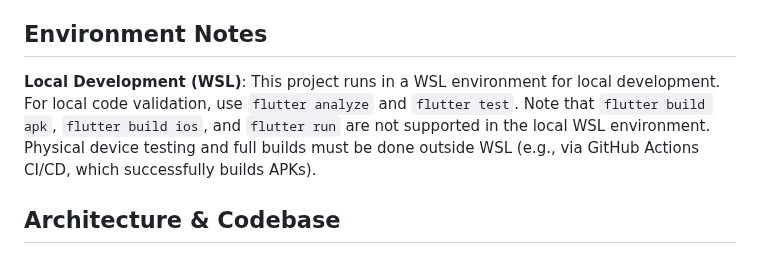
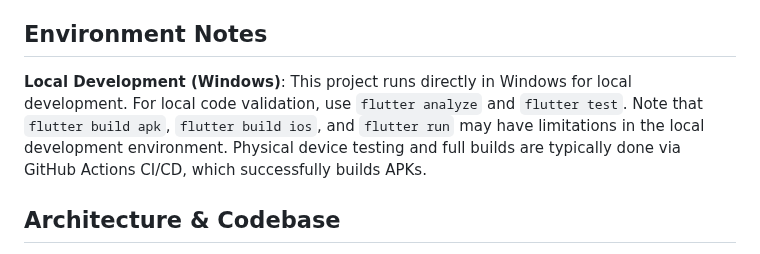
Before and after one commit to alemdisso/gastrobrain, a Markdown page: CLAUDE.md, the part around the change. GitHub-like rendering.

Commit message:
docs: update environment notes to reflect Windows development
- Changed "Local Development (WSL)" to "Local Development (Windows)"
- Updated description to reflect running directly in Windows
- Kept build limitation notes but made them more general

Co-Authored-By: Claude Sonnet 4.5 <noreply@anthropic.com>

```diff
--- a/CLAUDE.md
+++ b/CLAUDE.md
@@ -43,7 +43,7 @@ For detailed workflows on issue management, GitHub Projects integration, and Git
 
 ## Environment Notes
 
-**Local Development (WSL)**: This project runs in a WSL environment for local development. For local code validation, use `flutter analyze` and `flutter test`. Note that `flutter build apk`, `flutter build ios`, and `flutter run` are not supported in the local WSL environment. Physical device testing and full builds must be done outside WSL (e.g., via GitHub Actions CI/CD, which successfully builds APKs).
+**Local Development (Windows)**: This project runs directly in Windows for local development. For local code validation, use `flutter analyze` and `flutter test`. Note that `flutter build apk`, `flutter build ios`, and `flutter run` may have limitations in the local development environment. Physical device testing and full builds are typically done via GitHub Actions CI/CD, which successfully builds APKs.
 
 ## Architecture & Codebase
 
```
